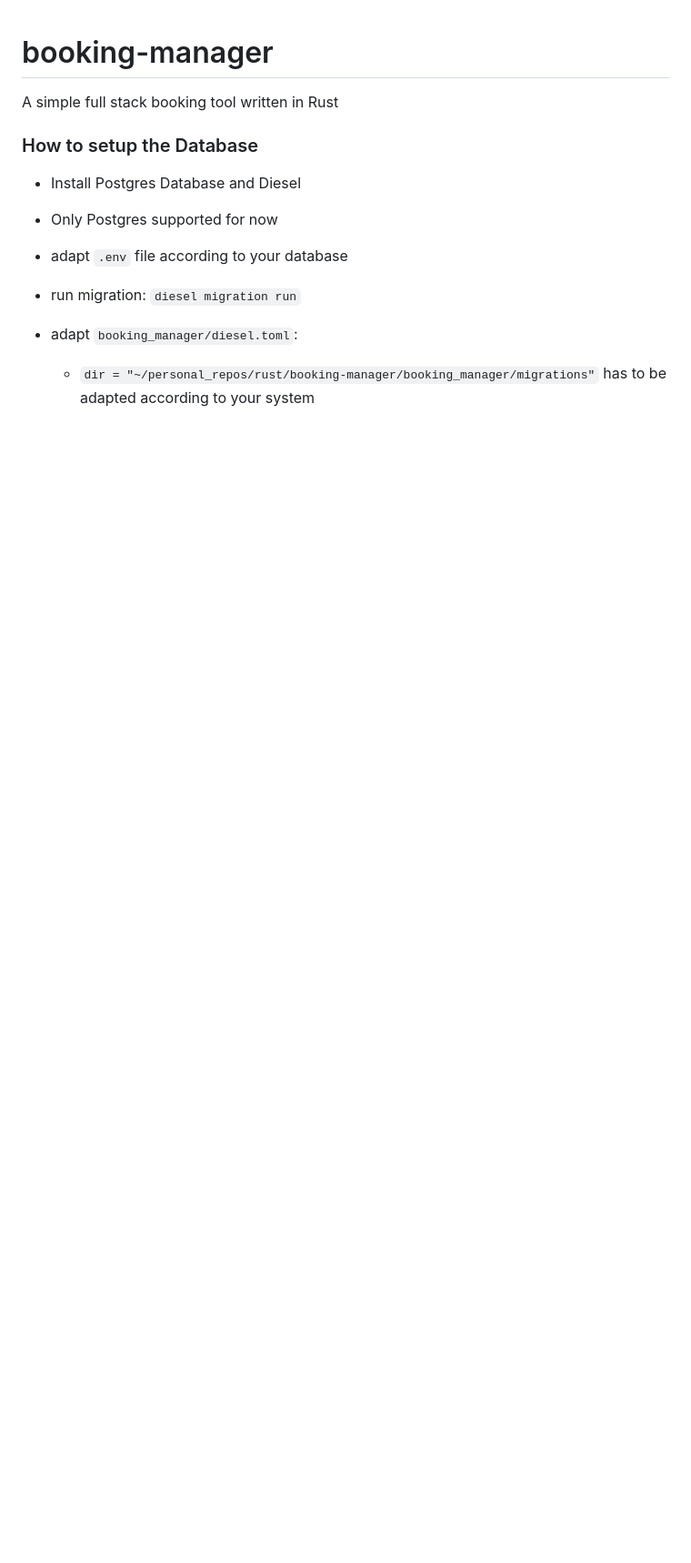
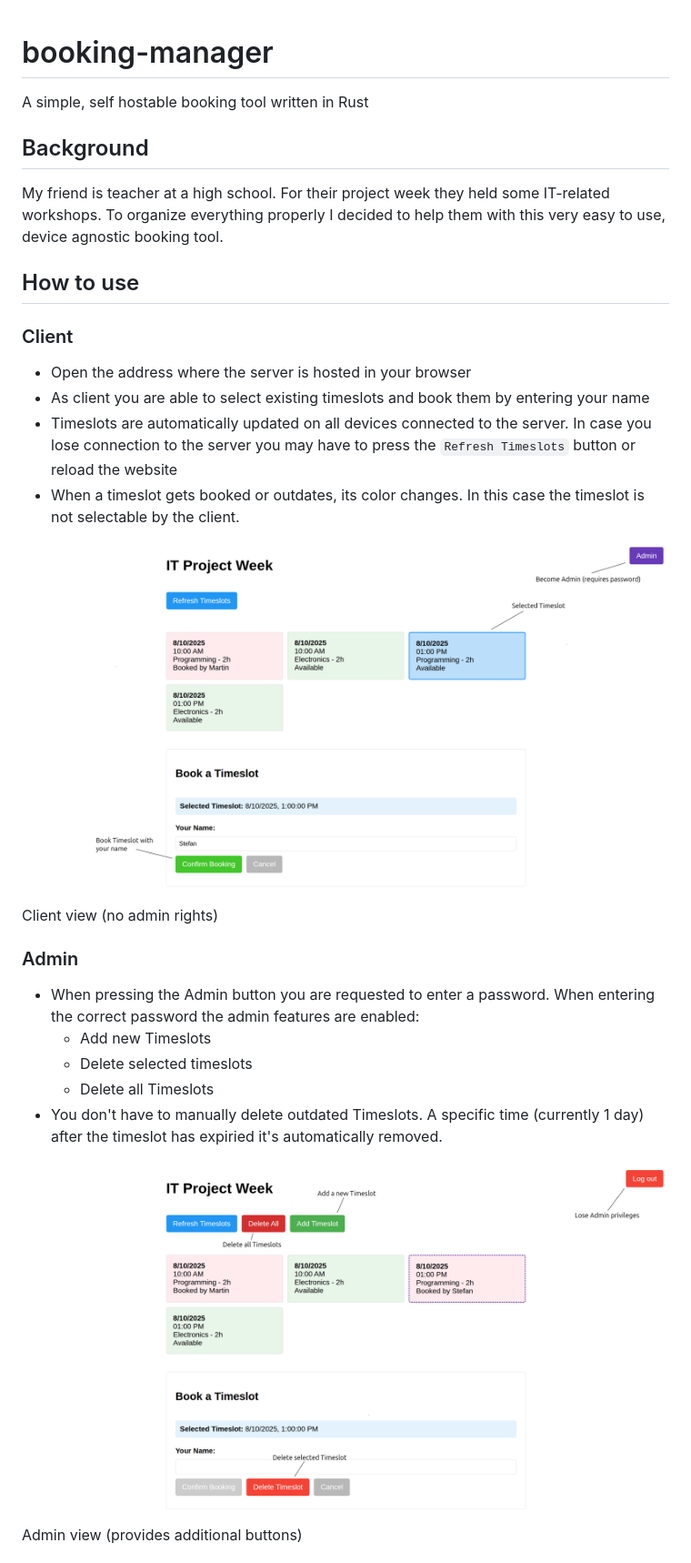
Before and after one commit to stefan-dangl/booking-manager, a Markdown page: README.md, the part around the change printed below. Shown: that part at 91% size. Drawn GitHub-style; pictures changed too: docs/images/admin_view.png (added), docs/images/client_view.png (added); blank space fills up the shorter version.

Commit message:
doc: Update Readme
Add images to readme

```diff
--- a/README.md
+++ b/README.md
@@ -1,13 +1,37 @@
 # booking-manager
-A simple full stack booking tool written in Rust
+
+A simple, self hostable booking tool written in Rust
+
+## Background
+
+My friend is teacher at a high school. For their project week they held some IT-related workshops. To organize everything properly I decided to help them with this very easy to use, device agnostic booking tool.
 
 
-### How to setup the Database
+## How to use
 
-- Install Postgres Database and Diesel
-- Only Postgres supported for now
-- adapt `.env` file according to your database
-- run migration: `diesel migration run`
+### Client
 
-- adapt `booking_manager/diesel.toml`:
-    - `dir = "~/personal_repos/rust/booking-manager/booking_manager/migrations"` has to be adapted according to your system
+- Open the address where the server is hosted in your browser
+- As client you are able to select existing timeslots and book them by entering your name
+- Timeslots are automatically updated on all devices connected to the server. In case you lose connection to the server you may have to press the `Refresh Timeslots` button or reload the website
+- When a timeslot gets booked or outdates, its color changes. In this case the timeslot is not selectable by the client.
+<p align="center">
+<img src="docs/images/client_view.png" alt="Client view" width="800"  />
+  <figcaption style="font-style: italic; margin-top: 8px;">
+    Client view (no admin rights)
+  </figcaption>
+</p>
+
+### Admin
+- When pressing the Admin button you are requested to enter a password. When entering the correct password the admin features are enabled:
+    - Add new Timeslots
+    - Delete selected timeslots
+    - Delete all Timeslots
+- You don't have to manually delete outdated Timeslots. A specific time (currently 1 day) after the timeslot has expiried it's automatically removed.
+<p align="center">
+<img src="docs/images/admin_view.png" alt="Admin view" width="800"  />
+  <figcaption style="font-style: italic; margin-top: 8px;">
+    Admin view (provides additional buttons)
+  </figcaption>
+</p>
+
```
Also changed, not shown: other parts of README.md (+45 -0 lines).
